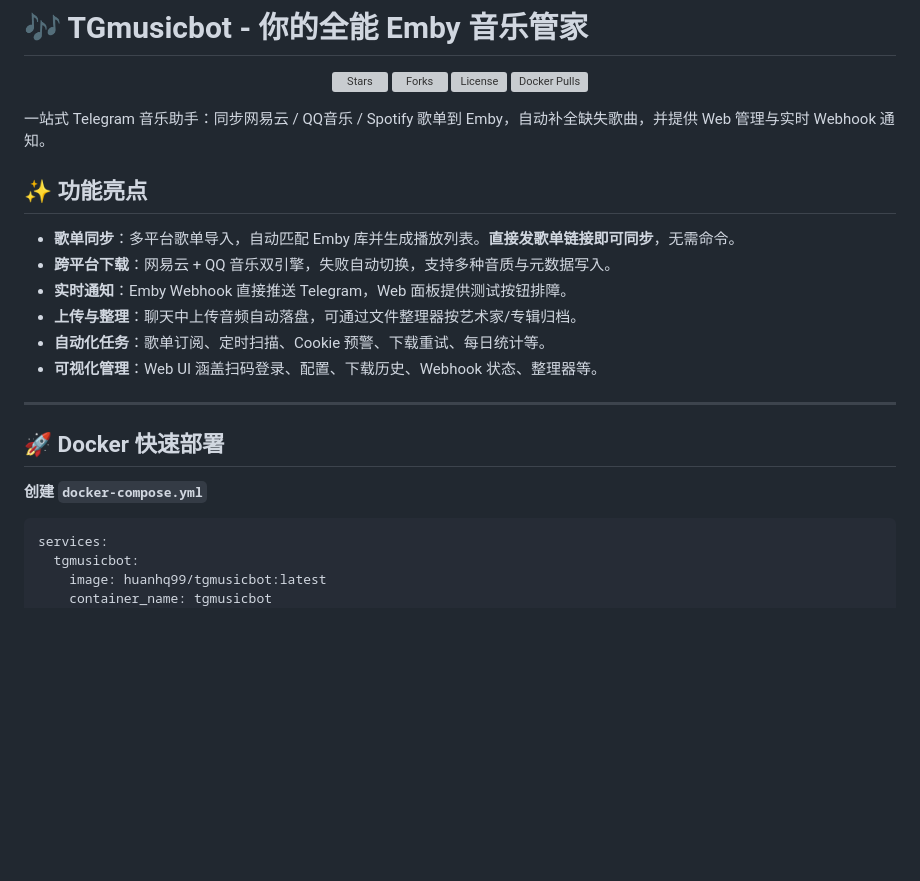
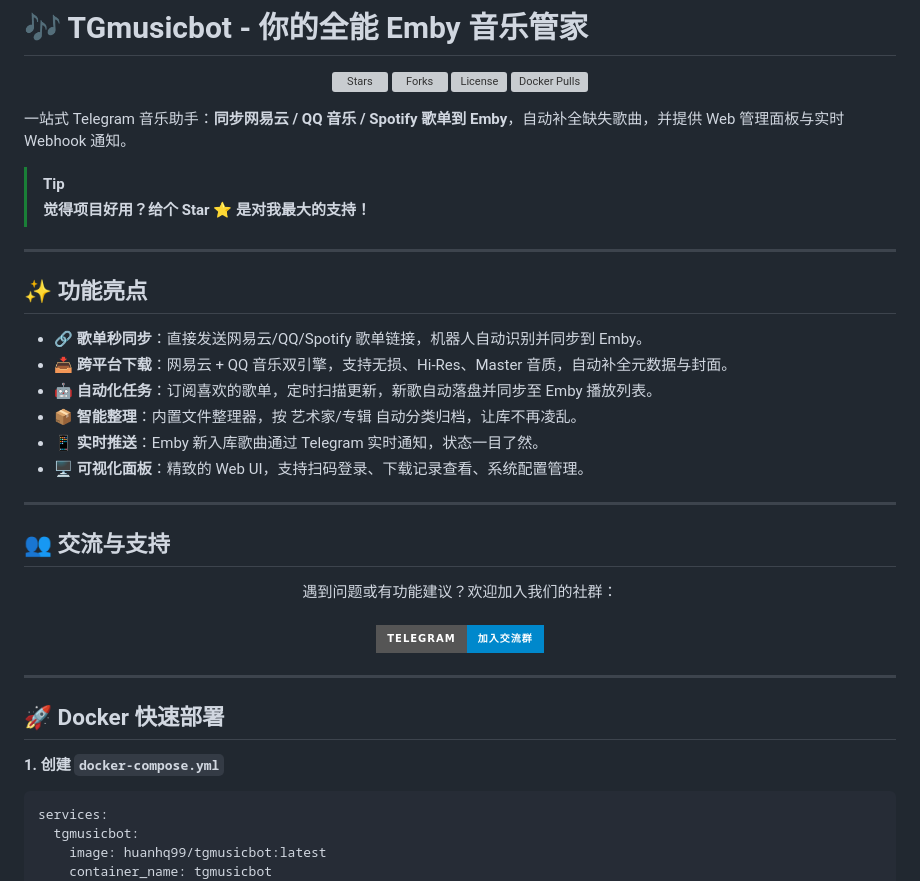
Before and after one commit to huanhq99/TGmusicBot, a Markdown page: README.md, the part around one of its changes. GitHub-like rendering; badges without logos; blank space fills up the shorter version; grey boxes are pictures that could not be loaded.

````diff
--- a/README.md
+++ b/README.md
@@ -7,20 +7,38 @@
   <img src="https://img.shields.io/docker/pulls/huanhq99/tgmusicbot?style=flat-square&logo=docker" alt="Docker Pulls">
 </p>
 
-一站式 Telegram 音乐助手：同步网易云 / QQ音乐 / Spotify 歌单到 Emby，自动补全缺失歌曲，并提供 Web 管理与实时 Webhook 通知。
+一站式 Telegram 音乐助手：**同步网易云 / QQ 音乐 / Spotify 歌单到 Emby**，自动补全缺失歌曲，并提供 Web 管理面板与实时 Webhook 通知。
+
+> [!TIP]
+> **觉得项目好用？给个 Star ⭐️ 是对我最大的支持！**
+
+---
 
 ## ✨ 功能亮点
-- **歌单同步**：多平台歌单导入，自动匹配 Emby 库并生成播放列表。**直接发歌单链接即可同步**，无需命令。
-- **跨平台下载**：网易云 + QQ 音乐双引擎，失败自动切换，支持多种音质与元数据写入。
-- **实时通知**：Emby Webhook 直接推送 Telegram，Web 面板提供测试按钮排障。
-- **上传与整理**：聊天中上传音频自动落盘，可通过文件整理器按艺术家/专辑归档。
-- **自动化任务**：歌单订阅、定时扫描、Cookie 预警、下载重试、每日统计等。
-- **可视化管理**：Web UI 涵盖扫码登录、配置、下载历史、Webhook 状态、整理器等。
+
+- 🔗 **歌单秒同步**：直接发送网易云/QQ/Spotify 歌单链接，机器人自动识别并同步到 Emby。
+- 📥 **跨平台下载**：网易云 + QQ 音乐双引擎，支持无损、Hi-Res、Master 音质，自动补全元数据与封面。
+- 🤖 **自动化任务**：订阅喜欢的歌单，定时扫描更新，新歌自动落盘并同步至 Emby 播放列表。
+- 📦 **智能整理**：内置文件整理器，按 艺术家/专辑 自动分类归档，让库不再凌乱。
+- 📱 **实时推送**：Emby 新入库歌曲通过 Telegram 实时通知，状态一目了然。
+- 🖥️ **可视化面板**：精致的 Web UI，支持扫码登录、下载记录查看、系统配置管理。
+
+---
+
+## 👥 交流与支持
+
+<p align="center">
+  遇到问题或有功能建议？欢迎加入我们的社群：<br><br>
+  <a href="https://t.me/EmbyCockpit" target="_blank">
+    <img src="https://img.shields.io/badge/Telegram-加入交流群-0088cc?style=for-the-badge&logo=telegram" alt="Telegram Group">
+  </a>
+</p>
 
 ---
 
 ## 🚀 Docker 快速部署
-**创建 `docker-compose.yml`**
+
+**1. 创建 `docker-compose.yml`**
 
 ```yaml
 services:
````
Also changed, not shown: other parts of README.md (+27 -38 lines).
